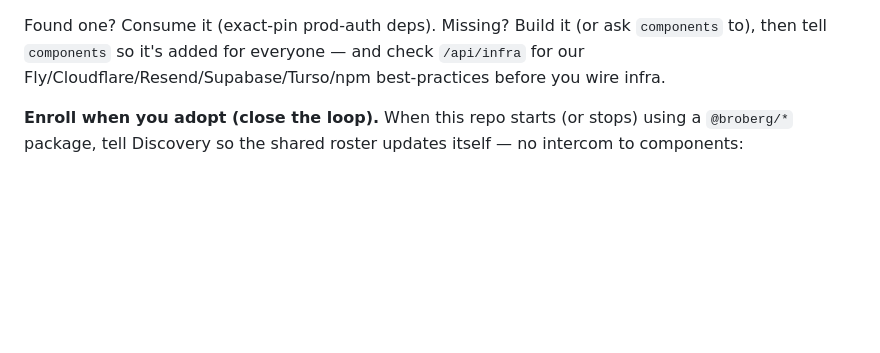
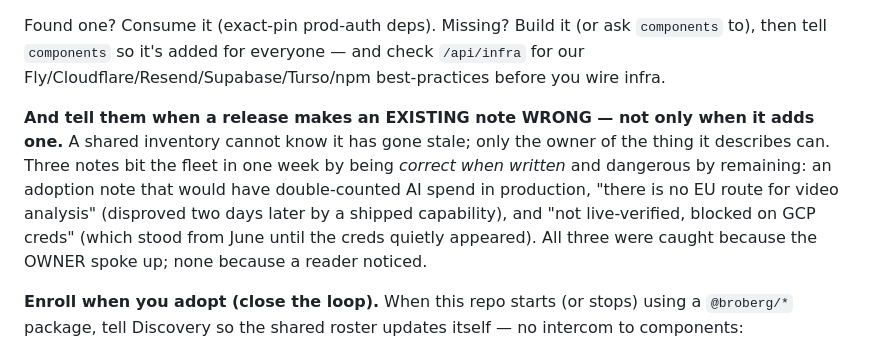
Before and after one commit to broberg-ai/storeform, a Markdown page: CLAUDE.md, the part around the change. Drawn GitHub-style; blank space fills up the shorter version.

Commit message:
chore(F149): sync canonical CLAUDE.md sections (scaffold v2 reuse-first)
Co-Authored-By: Claude Opus 5 <noreply@anthropic.com>

```diff
--- a/CLAUDE.md
+++ b/CLAUDE.md
@@ -123,6 +123,8 @@ Apply these in every reply:
 6. **Fallback:** `ask_peer({ to: "components", message: "har I en <X>-primitiv?" })`.
 
 Found one? Consume it (exact-pin prod-auth deps). Missing? Build it (or ask `components` to), then tell `components` so it's added for everyone — and check `/api/infra` for our Fly/Cloudflare/Resend/Supabase/Turso/npm best-practices before you wire infra.
+
+**And tell them when a release makes an EXISTING note WRONG — not only when it adds one.** A shared inventory cannot know it has gone stale; only the owner of the thing it describes can. Three notes bit the fleet in one week by being *correct when written* and dangerous by remaining: an adoption note that would have double-counted AI spend in production, "there is no EU route for video analysis" (disproved two days later by a shipped capability), and "not live-verified, blocked on GCP creds" (which stood from June until the creds quietly appeared). All three were caught because the OWNER spoke up; none because a reader noticed.
 
 **Enroll when you adopt (close the loop).** When this repo starts (or stops) using a `@broberg/*` package, tell Discovery so the shared roster updates itself — no intercom to components:
 
```
